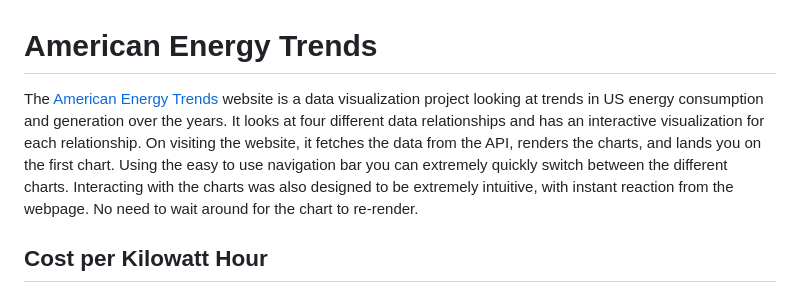
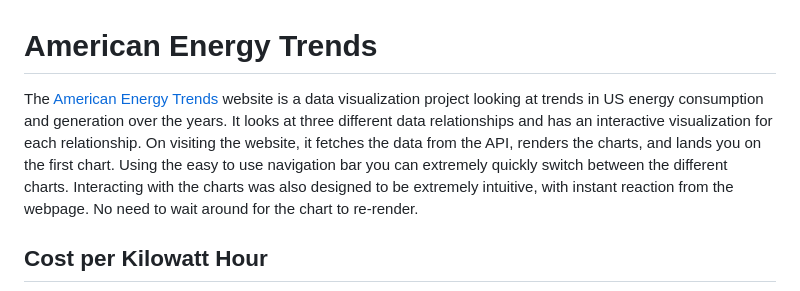
Before and after one commit to lsherman98/American-Energy-Trends, a Markdown page: README.md, the part around the change. Rendered like a GitHub page.

```diff
--- a/README.md
+++ b/README.md
@@ -1,6 +1,6 @@
 # American Energy Trends
 
-The [American Energy Trends](https://lsherman98.github.io/American-Energy-Trends/) website is a data visualization project looking at trends in US energy consumption and generation over the years. It looks at four different data relationships and has an interactive visualization for each relationship. On visiting the website, it fetches the data from the API, renders the charts, and lands you on the first chart. Using the easy to use navigation bar you can extremely quickly switch between the different charts. Interacting with the charts was also designed to be extremely intuitive, with instant reaction from the webpage. No need to wait around for the chart to re-render.
+The [American Energy Trends](https://lsherman98.github.io/American-Energy-Trends/) website is a data visualization project looking at trends in US energy consumption and generation over the years. It looks at three different data relationships and has an interactive visualization for each relationship. On visiting the website, it fetches the data from the API, renders the charts, and lands you on the first chart. Using the easy to use navigation bar you can extremely quickly switch between the different charts. Interacting with the charts was also designed to be extremely intuitive, with instant reaction from the webpage. No need to wait around for the chart to re-render.
 
 ## Cost per Kilowatt Hour
 ![Cost per Kilowatt Hour](./assets/2.png)
```
